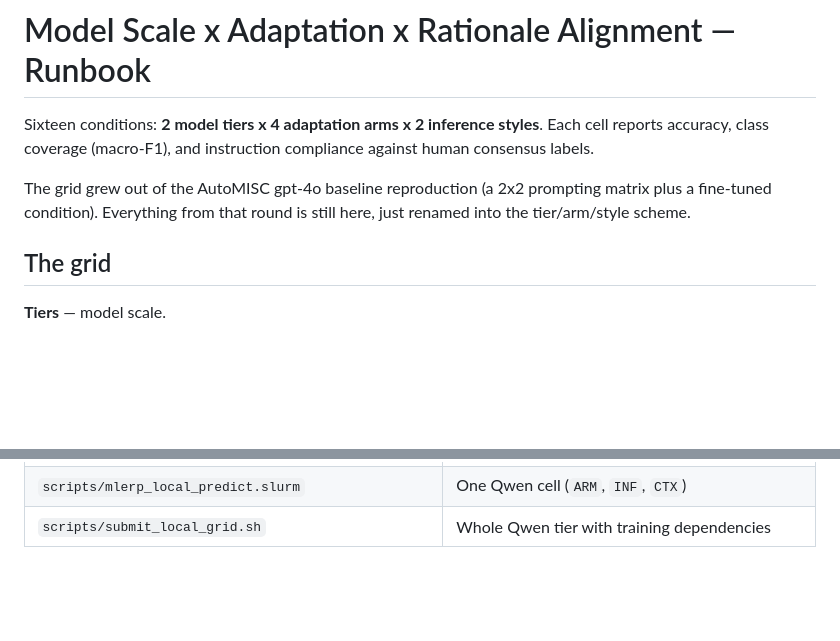
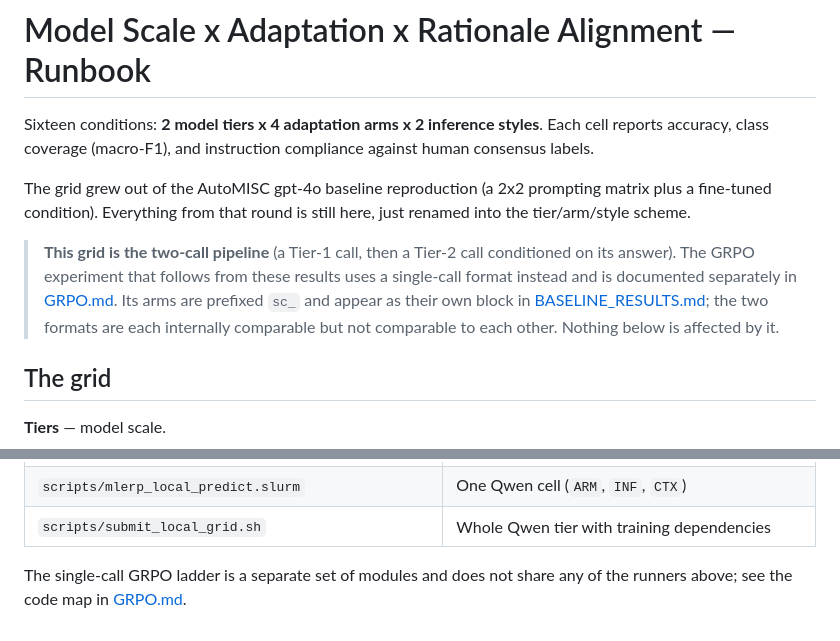
Before and after one commit to Zme874amy/Behavioral-Coding, a Markdown page: docs/BASELINE.md, 2 parts joined by grey strips. GitHub-like rendering; blank space fills up the shorter version.

Commit message:
Cross-reference the single-call GRPO ladder from the two-call runbook
Co-authored-by: Cursor <cursoragent@cursor.com>

```diff
--- a/docs/BASELINE.md
+++ b/docs/BASELINE.md
@@ -7,6 +7,14 @@ compliance against human consensus labels.
 The grid grew out of the AutoMISC gpt-4o baseline reproduction (a 2x2 prompting
 matrix plus a fine-tuned condition). Everything from that round is still here,
 just renamed into the tier/arm/style scheme.
+
+> **This grid is the two-call pipeline** (a Tier-1 call, then a Tier-2 call
+> conditioned on its answer). The GRPO experiment that follows from these
+> results uses a single-call format instead and is documented separately in
+> [GRPO.md](GRPO.md). Its arms are prefixed `sc_` and appear as their own block
+> in [BASELINE_RESULTS.md](BASELINE_RESULTS.md); the two formats are each
+> internally comparable but not comparable to each other. Nothing below is
+> affected by it.
 
 ## The grid
 
@@ -316,3 +324,6 @@ prompt/generated token counts.
 | `scripts/mlerp_local_train.slurm` | One Qwen adapter pair (`TARGET`, `CTX`) |
 | `scripts/mlerp_local_predict.slurm` | One Qwen cell (`ARM`, `INF`, `CTX`) |
 | `scripts/submit_local_grid.sh` | Whole Qwen tier with training dependencies |
+
+The single-call GRPO ladder is a separate set of modules and does not share any
+of the runners above; see the code map in [GRPO.md](GRPO.md).
```
